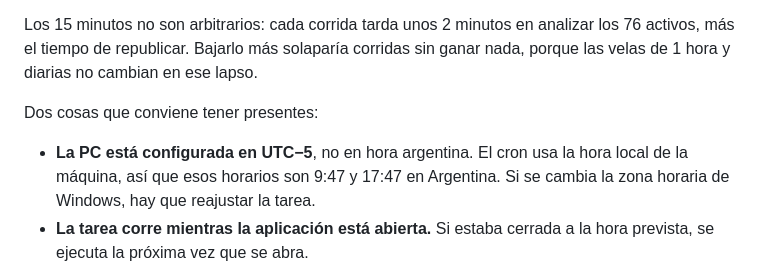
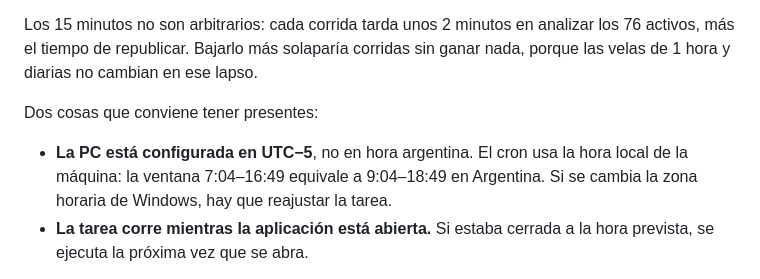
Before and after one commit to BL0xie/tablero-tecnico, a Markdown page: README.md, the part around the change. GitHub-like rendering.

Commit message:
Corregir horario en README
Co-Authored-By: Claude Fable 5 <noreply@anthropic.com>

```diff
--- a/README.md
+++ b/README.md
@@ -135,8 +135,8 @@ ganar nada, porque las velas de 1 hora y diarias no cambian en ese lapso.
 Dos cosas que conviene tener presentes:
 
 - **La PC está configurada en UTC−5**, no en hora argentina. El cron usa la hora
-  local de la máquina, así que esos horarios son 9:47 y 17:47 en Argentina. Si se
-  cambia la zona horaria de Windows, hay que reajustar la tarea.
+  local de la máquina: la ventana 7:04–16:49 equivale a 9:04–18:49 en Argentina.
+  Si se cambia la zona horaria de Windows, hay que reajustar la tarea.
 - **La tarea corre mientras la aplicación está abierta.** Si estaba cerrada a la
   hora prevista, se ejecuta la próxima vez que se abra.
 
```
